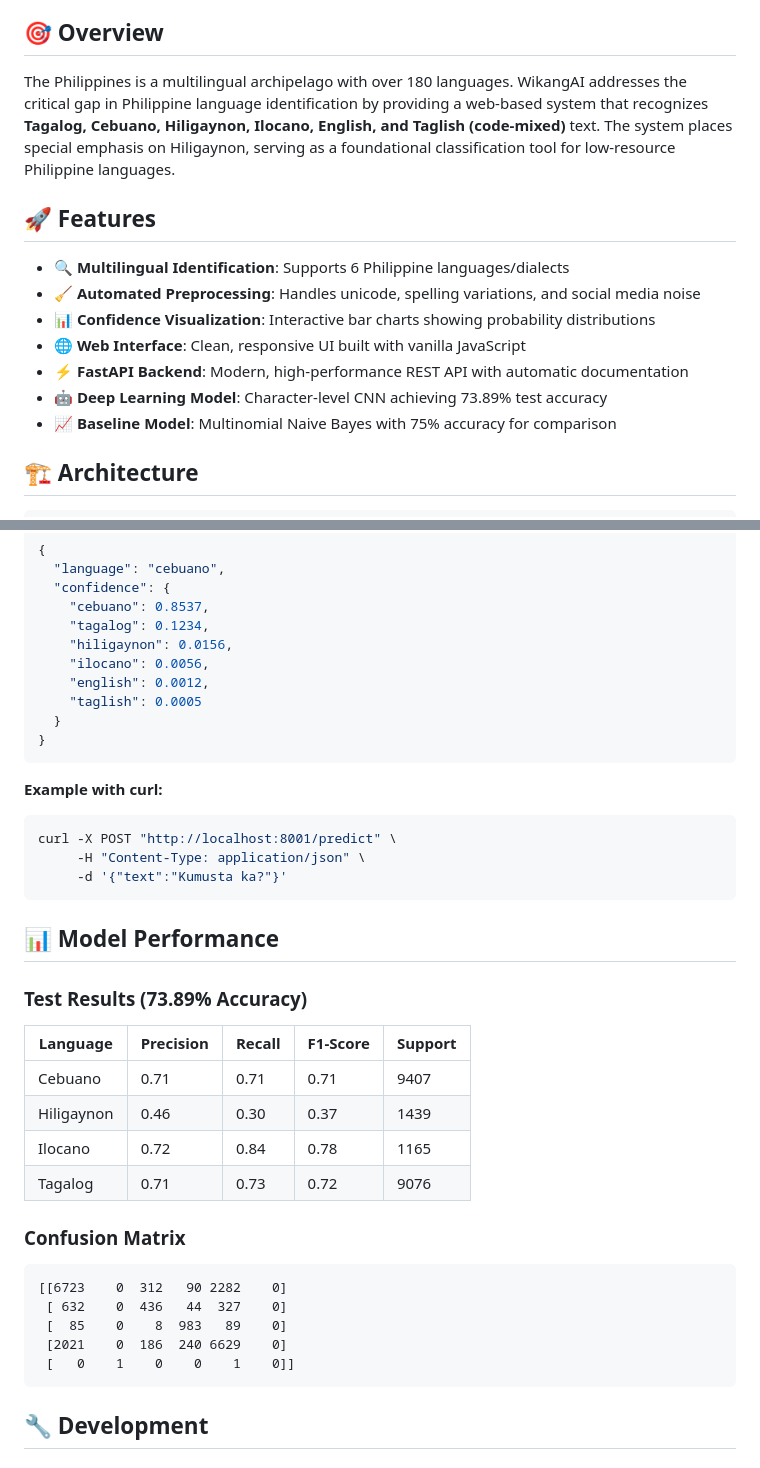
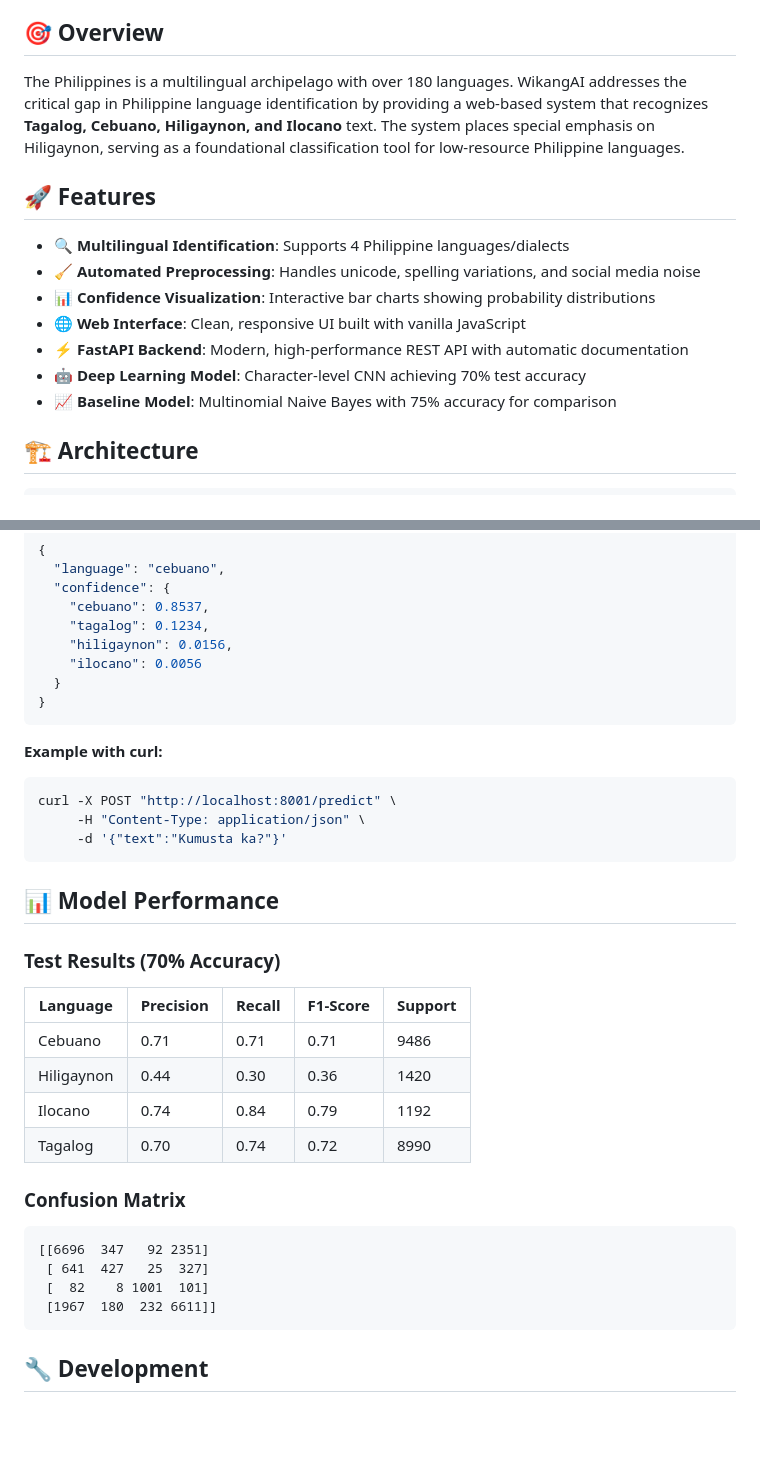
Before and after one commit to hul20/Linguahe-Philippine-Language-Identification-System, a Markdown page: README.md, 2 parts joined by grey strips. Drawn GitHub-style; blank space fills up the shorter version.

Commit message:
docs: update README to reflect 4-language system (removed English/Taglish)
- Update overview to focus on 4 core Philippine languages
- Remove English and Taglish from supported languages table
- Update API response example to show only 4 languages
- Correct model performance metrics (70% accuracy)
- Update dataset statistics to remove augmentation languages
- Maintain focus on Cebuano, Tagalog, Hiligaynon, and Ilocano

````diff
--- a/README.md
+++ b/README.md
@@ -14,16 +14,16 @@ Luna St., La Paz, Iloilo City 5000
 
 ## 🎯 Overview
 
-The Philippines is a multilingual archipelago with over 180 languages. WikangAI addresses the critical gap in Philippine language identification by providing a web-based system that recognizes **Tagalog, Cebuano, Hiligaynon, Ilocano, English, and Taglish (code-mixed)** text. The system places special emphasis on Hiligaynon, serving as a foundational classification tool for low-resource Philippine languages.
+The Philippines is a multilingual archipelago with over 180 languages. WikangAI addresses the critical gap in Philippine language identification by providing a web-based system that recognizes **Tagalog, Cebuano, Hiligaynon, and Ilocano** text. The system places special emphasis on Hiligaynon, serving as a foundational classification tool for low-resource Philippine languages.
 
 ## 🚀 Features
 
-- **🔍 Multilingual Identification**: Supports 6 Philippine languages/dialects
+- **🔍 Multilingual Identification**: Supports 4 Philippine languages/dialects
 - **🧹 Automated Preprocessing**: Handles unicode, spelling variations, and social media noise
 - **📊 Confidence Visualization**: Interactive bar charts showing probability distributions
 - **🌐 Web Interface**: Clean, responsive UI built with vanilla JavaScript
 - **⚡ FastAPI Backend**: Modern, high-performance REST API with automatic documentation
-- **🤖 Deep Learning Model**: Character-level CNN achieving 73.89% test accuracy
+- **🤖 Deep Learning Model**: Character-level CNN achieving 70% test accuracy
 - **📈 Baseline Model**: Multinomial Naive Bayes with 75% accuracy for comparison
 
 ## 🏗️ Architecture
@@ -157,9 +155,7 @@ The Philippines is a multilingual archipelago with over 180 languages. WikangAI
     "cebuano": 0.8537,
     "tagalog": 0.1234,
     "hiligaynon": 0.0156,
-    "ilocano": 0.0056,
-    "english": 0.0012,
-    "taglish": 0.0005
+    "ilocano": 0.0056
   }
 }
 ```
@@ -173,22 +169,21 @@ curl -X POST "http://localhost:8001/predict" \
 
 ## 📊 Model Performance
 
-### Test Results (73.89% Accuracy)
+### Test Results (70% Accuracy)
 
 | Language | Precision | Recall | F1-Score | Support |
 |----------|-----------|--------|----------|---------|
-| Cebuano | 0.71 | 0.71 | 0.71 | 9407 |
-| Hiligaynon | 0.46 | 0.30 | 0.37 | 1439 |
-| Ilocano | 0.72 | 0.84 | 0.78 | 1165 |
-| Tagalog | 0.71 | 0.73 | 0.72 | 9076 |
+| Cebuano | 0.71 | 0.71 | 0.71 | 9486 |
+| Hiligaynon | 0.44 | 0.30 | 0.36 | 1420 |
+| Ilocano | 0.74 | 0.84 | 0.79 | 1192 |
+| Tagalog | 0.70 | 0.74 | 0.72 | 8990 |
 
 ### Confusion Matrix
 ```
-[[6723    0  312   90 2282    0]
- [ 632    0  436   44  327    0]
- [  85    0    8  983   89    0]
- [2021    0  186  240 6629    0]
- [   0    1    0    0    1    0]]
+[[6696  347   92 2351]
+ [ 641  427   25  327]
+ [  82    8 1001  101]
+ [1967  180  232 6611]]
 ```
 
 ## 🔧 Development
````
Also changed, not shown: other parts of README.md (+3 -7 lines).
